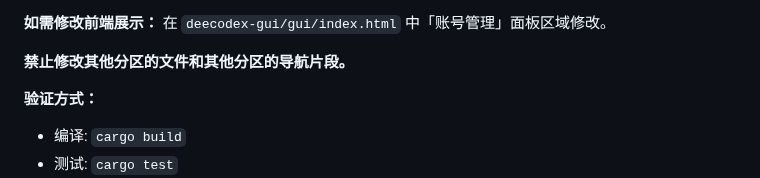
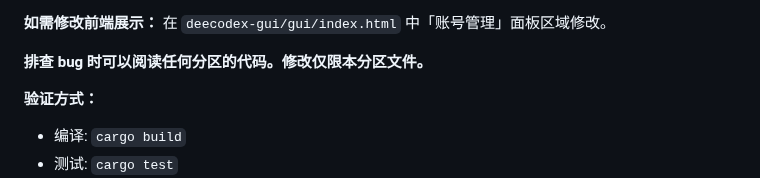
Before and after one commit to liguan-89/deecodex, a Markdown page: CLAUDE.md, the part around the change. Drawn GitHub-style.

Commit message:
fix: CLAUDE.md 排查可读全项目代码，修改仅限本分区

```diff
--- a/CLAUDE.md
+++ b/CLAUDE.md
@@ -27,7 +27,7 @@ This file provides guidance to Claude Code (claude.ai/code) when working with co
 
 **如需修改前端展示：** 在 `deecodex-gui/gui/index.html` 中「账号管理」面板区域修改。
 
-**禁止修改其他分区的文件和其他分区的导航片段。**
+**排查 bug 时可以阅读任何分区的代码。修改仅限本分区文件。**
 
 **验证方式：**
 - 编译: `cargo build`
```
